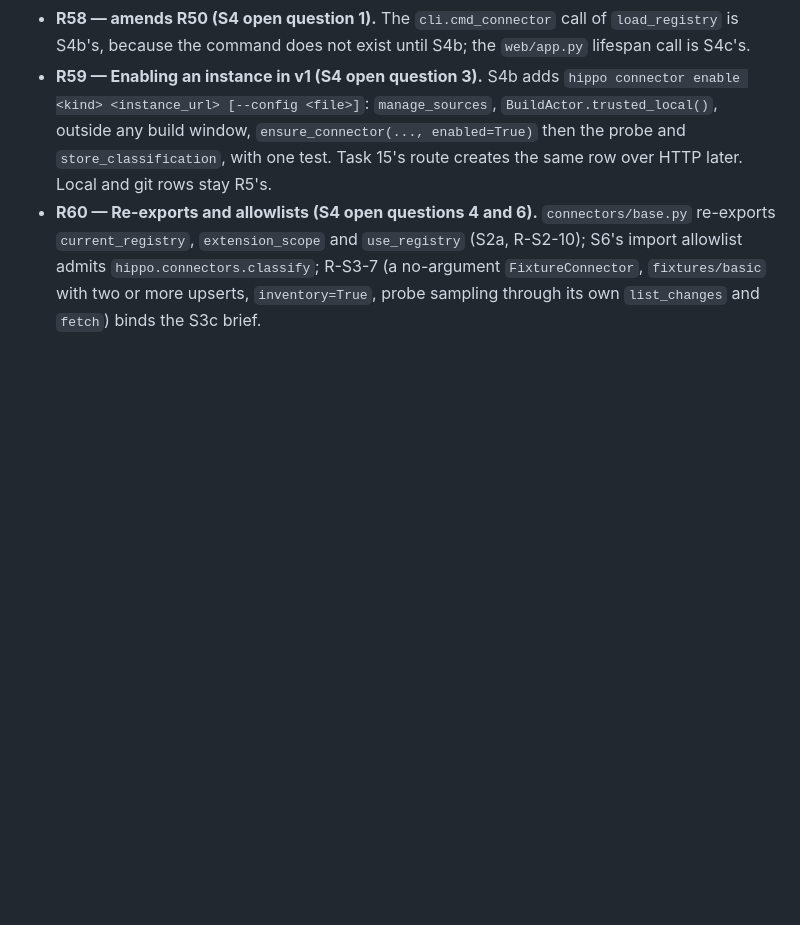
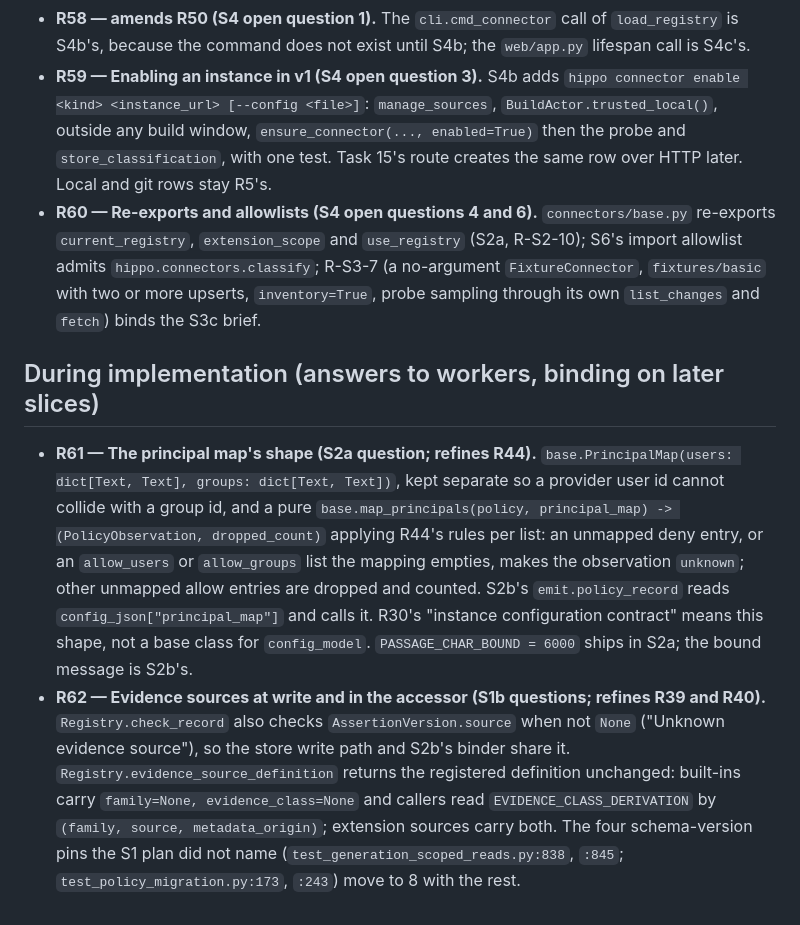
Before and after one commit to MattMakes/hippo, a Markdown page: ai_docs/plans/cdk-rulings.md, the part around the change. GitHub-like rendering; blank space fills up the shorter version.

Commit message:
Rulings R61-R62: the principal map's shape and evidence sources at write
Claude-Session: https://claude.ai/code/session_014KWY6KpCppo87nb9edeiwf

```diff
--- a/ai_docs/plans/cdk-rulings.md
+++ b/ai_docs/plans/cdk-rulings.md
@@ -234,3 +234,22 @@ rulings record the decisions and the amendments to earlier rulings. Earlier ruli
   admits `hippo.connectors.classify`; R-S3-7 (a no-argument `FixtureConnector`, `fixtures/basic`
   with two or more upserts, `inventory=True`, probe sampling through its own `list_changes` and
   `fetch`) binds the S3c brief.
+
+## During implementation (answers to workers, binding on later slices)
+
+- **R61 — The principal map's shape (S2a question; refines R44).** `base.PrincipalMap(users:
+  dict[Text, Text], groups: dict[Text, Text])`, kept separate so a provider user id cannot collide
+  with a group id, and a pure `base.map_principals(policy, principal_map) -> (PolicyObservation,
+  dropped_count)` applying R44's rules per list: an unmapped deny entry, or an `allow_users` or
+  `allow_groups` list the mapping empties, makes the observation `unknown`; other unmapped allow
+  entries are dropped and counted. S2b's `emit.policy_record` reads `config_json["principal_map"]`
+  and calls it. R30's "instance configuration contract" means this shape, not a base class for
+  `config_model`. `PASSAGE_CHAR_BOUND = 6000` ships in S2a; the bound message is S2b's.
+- **R62 — Evidence sources at write and in the accessor (S1b questions; refines R39 and R40).**
+  `Registry.check_record` also checks `AssertionVersion.source` when not `None` ("Unknown evidence
+  source"), so the store write path and S2b's binder share it. `Registry.evidence_source_definition`
+  returns the registered definition unchanged: built-ins carry `family=None, evidence_class=None`
+  and callers read `EVIDENCE_CLASS_DERIVATION` by `(family, source, metadata_origin)`; extension
+  sources carry both. The four schema-version pins the S1 plan did not name
+  (`test_generation_scoped_reads.py:838`, `:845`; `test_policy_migration.py:173`, `:243`) move to 8
+  with the rest.
```
